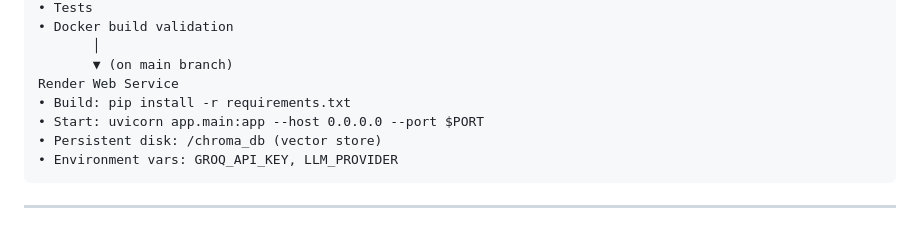
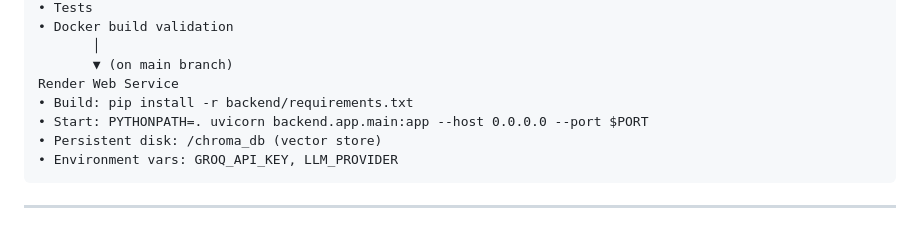
Before and after one commit to zairakhaan786/GenAI-Banking-Support-Chatbot, a Markdown page: docs/architecture.md, the part around the change. GitHub-like rendering.

Commit message:
Update documentation and architecture flow

````diff
--- a/docs/architecture.md
+++ b/docs/architecture.md
@@ -197,8 +197,8 @@ GitHub Actions CI
        │
        ▼ (on main branch)
 Render Web Service
-• Build: pip install -r requirements.txt
-• Start: uvicorn app.main:app --host 0.0.0.0 --port $PORT
+• Build: pip install -r backend/requirements.txt
+• Start: PYTHONPATH=. uvicorn backend.app.main:app --host 0.0.0.0 --port $PORT
 • Persistent disk: /chroma_db (vector store)
 • Environment vars: GROQ_API_KEY, LLM_PROVIDER
 ```
````
